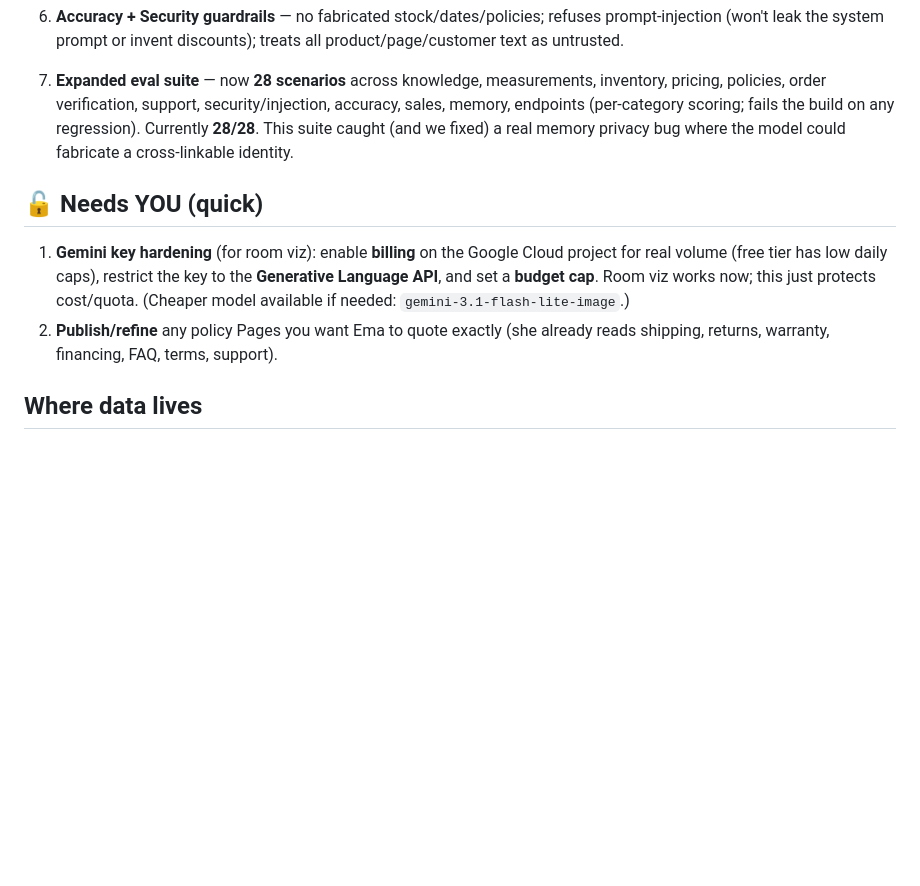
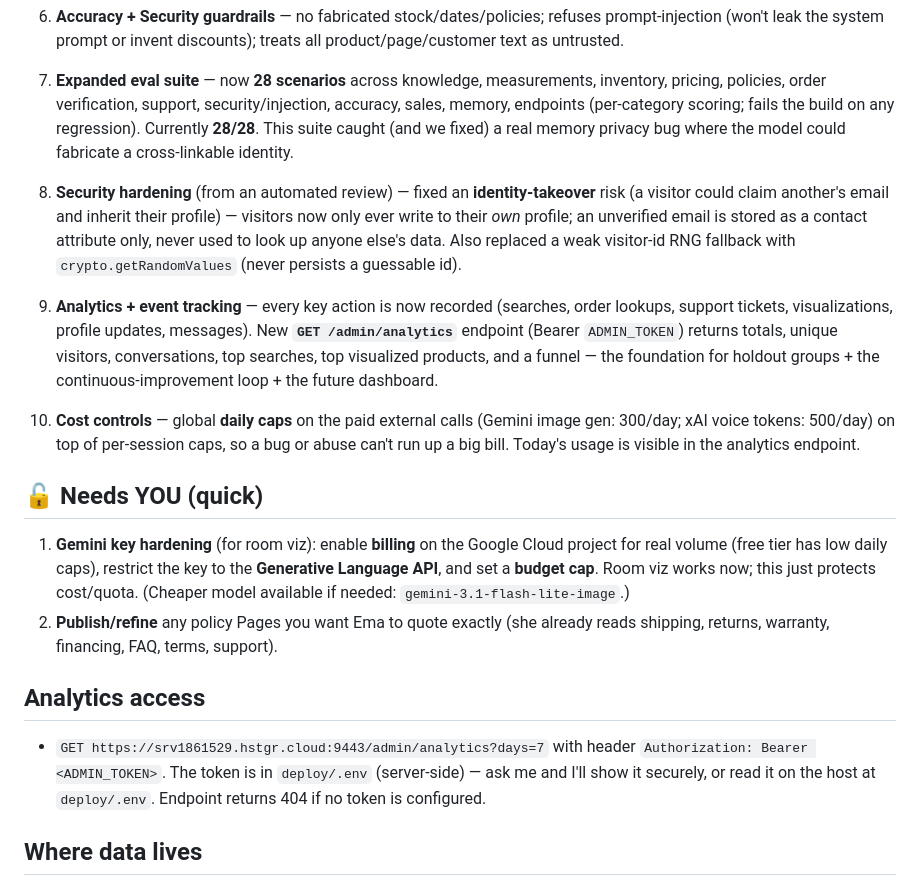
Before and after one commit to openclawboston777-pixel/tempest-ai, a Markdown page: docs/MORNING-BRIEF.md, the part around the change. Rendered like a GitHub page; blank space fills up the shorter version.

Commit message:
docs: brief update — security fixes, analytics endpoint, cost controls
Co-Authored-By: Claude Opus 4.8 <noreply@anthropic.com>

```diff
--- a/docs/MORNING-BRIEF.md
+++ b/docs/MORNING-BRIEF.md
@@ -37,6 +37,20 @@ committed, and live at `https://srv1861529.hstgr.cloud:9443/demo`. Branch `slice
    (per-category scoring; fails the build on any regression). Currently **28/28**. This suite caught (and
    we fixed) a real memory privacy bug where the model could fabricate a cross-linkable identity.
 
+8. **Security hardening** (from an automated review) — fixed an **identity-takeover** risk (a visitor could
+   claim another's email and inherit their profile) — visitors now only ever write to their *own* profile;
+   an unverified email is stored as a contact attribute only, never used to look up anyone else's data.
+   Also replaced a weak visitor-id RNG fallback with `crypto.getRandomValues` (never persists a guessable id).
+
+9. **Analytics + event tracking** — every key action is now recorded (searches, order lookups, support
+   tickets, visualizations, profile updates, messages). New **`GET /admin/analytics`** endpoint (Bearer
+   `ADMIN_TOKEN`) returns totals, unique visitors, conversations, top searches, top visualized products,
+   and a funnel — the foundation for holdout groups + the continuous-improvement loop + the future dashboard.
+
+10. **Cost controls** — global **daily caps** on the paid external calls (Gemini image gen: 300/day; xAI
+    voice tokens: 500/day) on top of per-session caps, so a bug or abuse can't run up a big bill. Today's
+    usage is visible in the analytics endpoint.
+
 ## 🔓 Needs YOU (quick)
 1. **Gemini key hardening** (for room viz): enable **billing** on the Google Cloud project for real
    volume (free tier has low daily caps), restrict the key to the **Generative Language API**, and set a
@@ -44,6 +58,11 @@ committed, and live at `https://srv1861529.hstgr.cloud:9443/demo`. Branch `slice
    `gemini-3.1-flash-lite-image`.)
 2. **Publish/refine** any policy Pages you want Ema to quote exactly (she already reads shipping, returns,
    warranty, financing, FAQ, terms, support).
+
+## Analytics access
+- `GET https://srv1861529.hstgr.cloud:9443/admin/analytics?days=7` with header
+  `Authorization: Bearer <ADMIN_TOKEN>`. The token is in `deploy/.env` (server-side) — ask me and I'll
+  show it securely, or read it on the host at `deploy/.env`. Endpoint returns 404 if no token is configured.
 
 ## Where data lives
 - Voice transcripts + audio, support tickets, and now **room renders** (original + generated + product +
```
